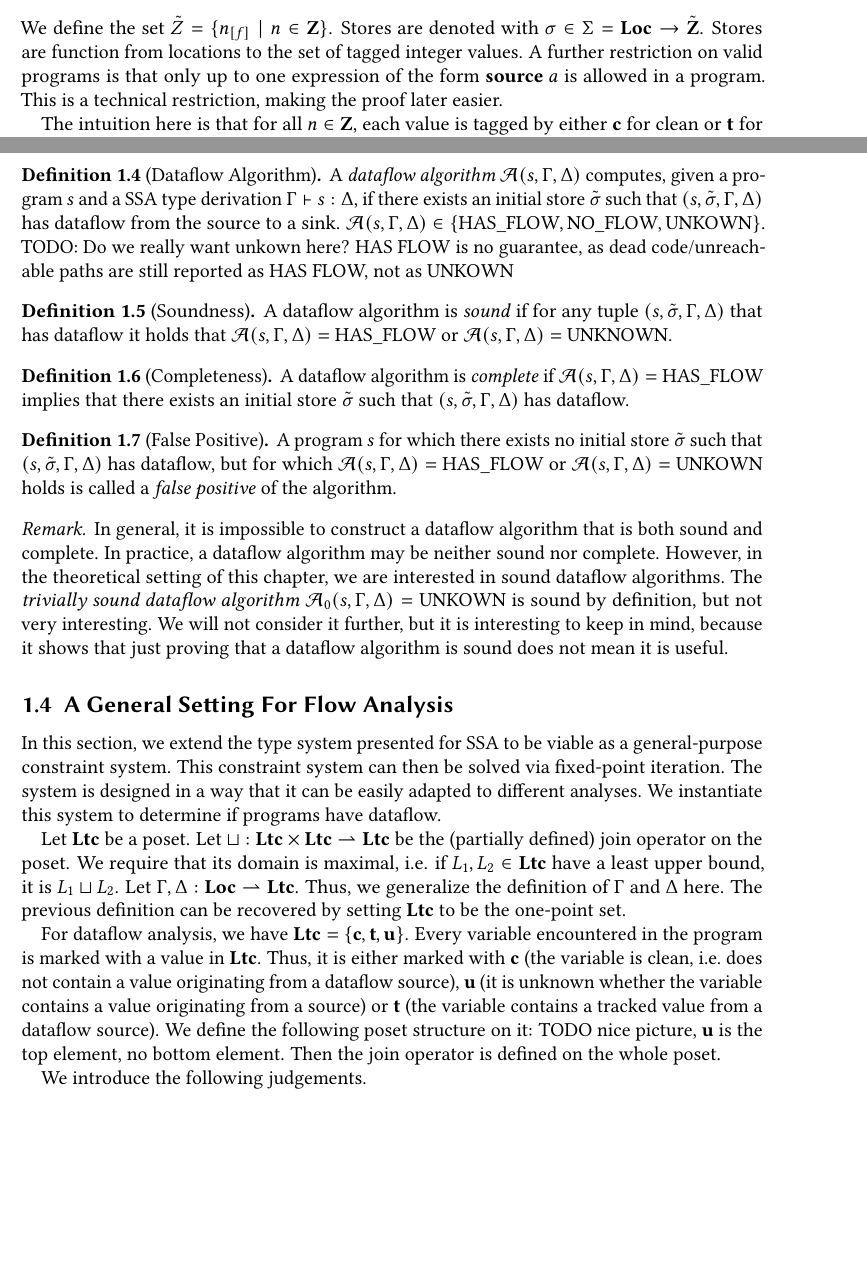
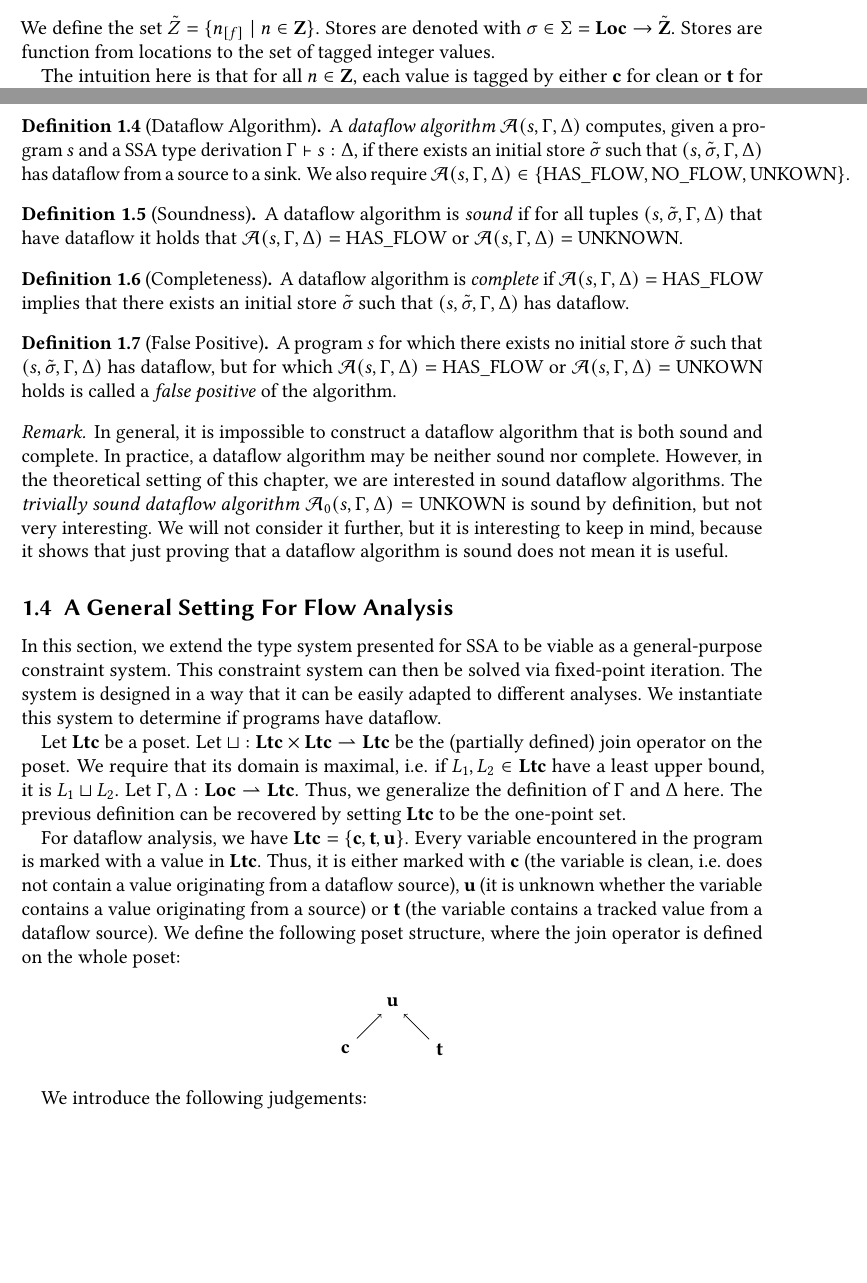
Before and after one commit to criemen/semantics-project-report, a LaTeX paper (main.tex, which reads 2.5-dataflow-formalization.tex): two parts of pages 3 and 8 of 15, joined at a grey line, cut so that both start at the same text, the shorter picture padded with empty space. Compiled offline with pdfLaTeX.

Commit message:
Improve small things.

```diff
--- a/2.5-dataflow-formalization.tex
+++ b/2.5-dataflow-formalization.tex
@@ -24,9 +24,6 @@ We define the set $\StoreDomain =\{\flagged{} \mid n \in \textbf{Z}\}$.
 Stores are denoted with $\store \in \Sigma = \Loc \to \tilde{\textbf{Z}}$.
 Stores are function from locations to the set of tagged integer
 values.
-A further restriction on valid programs is that only up to one expression
-of the form $\textbf{source } a$ is allowed in a program.
-This is a technical restriction, making the proof later easier.
 
 The intuition here is that for all $n \in \textbf{Z}$,
 each value is tagged by either \textbf{c} for clean or \textbf{t} for being tracked
@@ -318,16 +315,13 @@ Proofs are omitted, as we prove these theorems in greater generality later.
     A \emph{dataflow algorithm} $\A(s, \Gamma, \Delta)$ computes, given a program $s$
     and a SSA type derivation $\typestep{\Gamma}{s}{\Delta}$,
     if there exists an initial store $\initialstore{}$
-    such that $(s, \initialstore, \Gamma, \Delta)$ has dataflow from the source to a sink.
-    $\A(s, \Gamma, \Delta) \in \{\text{HAS\_FLOW}, \text{NO\_FLOW}, \text{UNKOWN}\}$.
-    TODO: Do we really want unkown here? HAS FLOW is no guarantee, as dead code/unreachable paths
-    are still reported as HAS FLOW, not as UNKOWN
-%    \text{HAS\_FLOW} indicates that it is ver
+    such that $(s, \initialstore, \Gamma, \Delta)$ has dataflow from a source to a sink.
+    We also require $\A(s, \Gamma, \Delta) \in \{\text{HAS\_FLOW}, \text{NO\_FLOW}, \text{UNKOWN}\}$.
 \end{definition}
 
 \begin{definition}[Soundness]
-    A dataflow algorithm is \emph{sound} if for any tuple $(s, \initialstore, \Gamma, \Delta)$ that
-    has dataflow it holds that $\A(s, \Gamma, \Delta) = \text{HAS\_FLOW}$ or
+    A dataflow algorithm is \emph{sound} if for all tuples $(s, \initialstore, \Gamma, \Delta)$ that
+    have dataflow it holds that $\A(s, \Gamma, \Delta) = \text{HAS\_FLOW}$ or
     $\A(s, \Gamma, \Delta) = \text{UNKNOWN}$.
 \end{definition}
 
@@ -377,11 +371,20 @@ Thus, it is either marked with \lclean{} (the variable
 is clean, i.e.\ does not contain a value originating from a dataflow source), \lunknown{}
 (it is unknown whether the variable contains a value originating from a source) or \ltracked{}
 (the variable contains a tracked value from a dataflow source).
-We define the following poset structure on it:
-TODO nice picture, \lunknown{} is the top element, no bottom element.
-Then the join operator is defined on the whole poset.
+We define the following poset structure, where the join operator is defined on the whole
+poset:
+\begin{figure}[h]
+    \centering
+    \begin{tikzpicture}
+        \node (u) at (0, 1) {$\lunknown$};
+        \node (c) at (-1, 0) {$\lclean$};
+        \node (t) at (1, 0) {$\ltracked$};
+        \draw[->] (c) -- (u);
+        \draw[->] (t) -- (u);
+    \end{tikzpicture}
+\end{figure}
 
-We introduce the following judgements.
+We introduce the following judgements:
 \\
 Judgement \fbox{$\typestep{\Gamma}{a}{L}$}:
 \begin{align*}
--- a/main.tex
+++ b/main.tex
@@ -2,7 +2,7 @@
 \bibliography{report}
 
 \input{semantics-macros.tex}
-
+\usepackage{tikz}
 \colorlet{colors}{blue}
 \colorlet{colort}{cyan}
 \colorlet{colorr}{purple!50!violet}
```
Also changed, not shown: 2.5-dataflow-formalization.tex (4 more changed lines).
